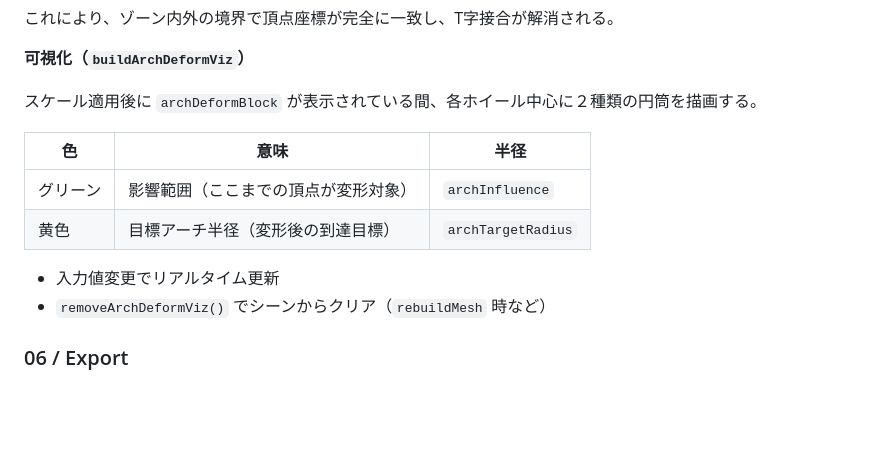
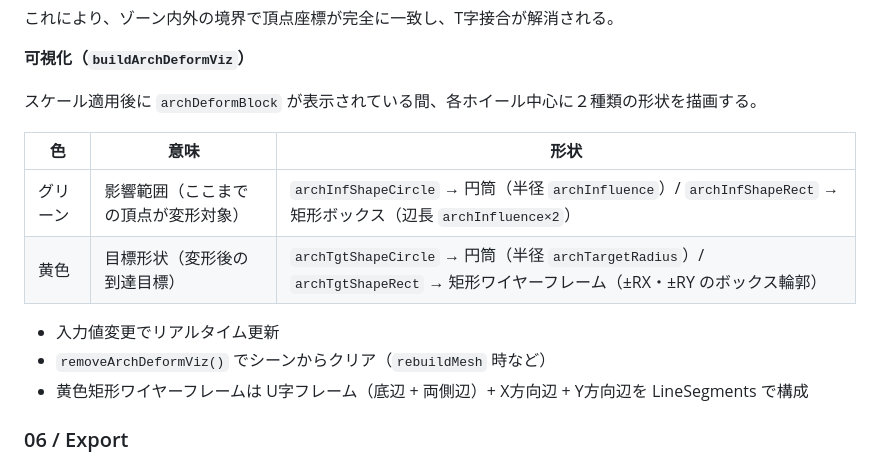
Before and after one commit to henjin0/RC_Body_Scaler, a Markdown page: SPEC.md, the part around one of its changes. GitHub-like rendering; blank space fills up the shorter version.

```diff
--- a/SPEC.md
+++ b/SPEC.md
@@ -255,15 +245,16 @@ Phase 2: 全三角形を処理
 
 **可視化（`buildArchDeformViz`）**
 
-スケール適用後に `archDeformBlock` が表示されている間、各ホイール中心に２種類の円筒を描画する。
+スケール適用後に `archDeformBlock` が表示されている間、各ホイール中心に２種類の形状を描画する。
 
-| 色 | 意味 | 半径 |
+| 色 | 意味 | 形状 |
 |----|------|------|
-| グリーン | 影響範囲（ここまでの頂点が変形対象） | `archInfluence` |
-| 黄色 | 目標アーチ半径（変形後の到達目標） | `archTargetRadius` |
+| グリーン | 影響範囲（ここまでの頂点が変形対象） | `archInfShapeCircle` → 円筒（半径 `archInfluence`）/ `archInfShapeRect` → 矩形ボックス（辺長 `archInfluence×2`） |
+| 黄色 | 目標形状（変形後の到達目標） | `archTgtShapeCircle` → 円筒（半径 `archTargetRadius`）/ `archTgtShapeRect` → 矩形ワイヤーフレーム（±RX・±RY のボックス輪郭） |
 
 - 入力値変更でリアルタイム更新
 - `removeArchDeformViz()` でシーンからクリア（`rebuildMesh` 時など）
+- 黄色矩形ワイヤーフレームは U字フレーム（底辺 + 両側辺）+ X方向辺 + Y方向辺を LineSegments で構成
 
 ### 06 / Export
 - ゴースト表示チェック: スケール適用後に元モデルを opacity 0.18 の半透明で表示/非表示
```
Also changed, not shown: other parts of SPEC.md (+38 -48 lines).
